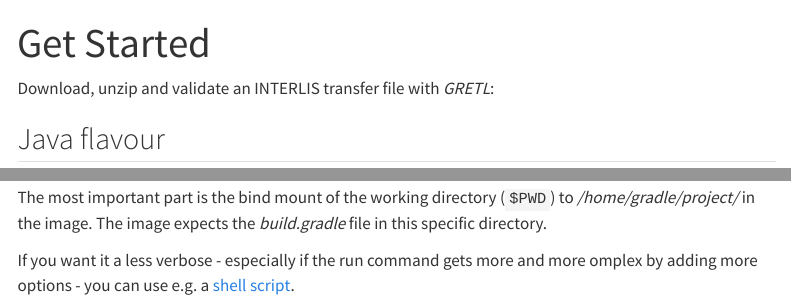
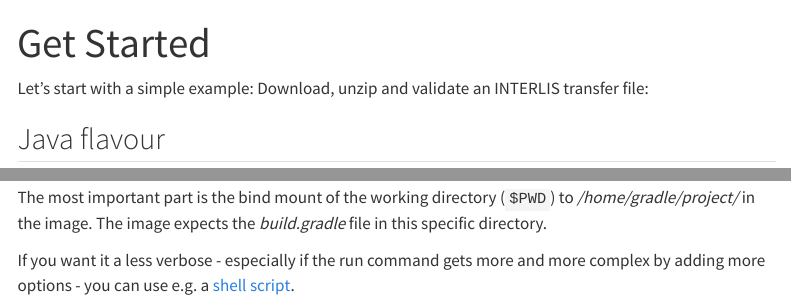
Before and after one commit to sogis/gretl-docs, a Quarto document (getting_started.qmd): the page in a window 1100 px wide, from its top, and a second part further down, joined at a grey line. Rendered offline with R 4.5, knitr and Pandoc in place of Quarto, with nearby package versions; menus at the side of the page are left out; long lines of code are wrapped.

Commit message:
update get started

```diff
--- a/getting_started.qmd
+++ b/getting_started.qmd
@@ -3,7 +3,7 @@ title: "Get Started"
 order: 1
 ---
 
-Download, unzip and validate an INTERLIS transfer file with _GRETL_:
+Let's start with a simple example: Download, unzip and validate an INTERLIS transfer file:
 
 ## Java flavour
 
@@ -99,4 +99,4 @@ docker run -i --rm --name gretl --entrypoint="/bin/sh" -v $PWD:/home/gradle/proj
 
 The most important part is the bind mount of the working directory (`$PWD`) to _/home/gradle/project/_ in the image. The image expects the _build.gradle_ file in this specific directory.
 
-If you want it a less verbose - especially if the run command gets more and more omplex by adding more options - you can use e.g. a [shell script](https://raw.githubusercontent.com/sogis/gretljobs/32e1e849332eb46c9b4e480101901de17a984190/start-gretl.sh).
+If you want it a less verbose - especially if the run command gets more and more complex by adding more options - you can use e.g. a [shell script](https://raw.githubusercontent.com/sogis/gretljobs/32e1e849332eb46c9b4e480101901de17a984190/start-gretl.sh).
```
